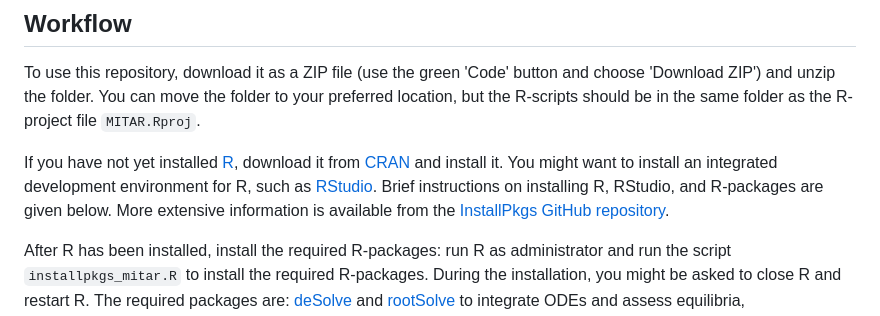
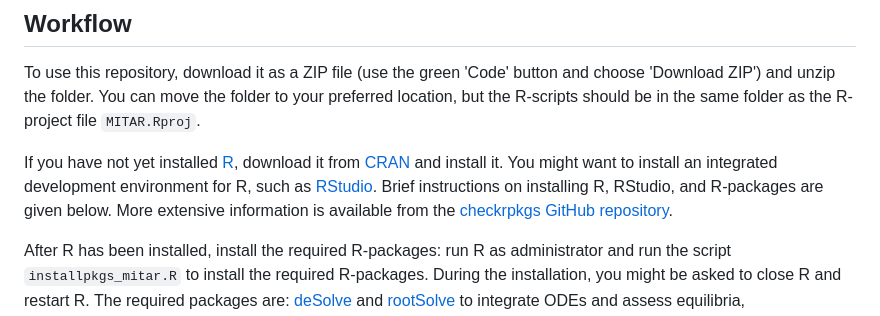
Before and after one commit to UtrechtUniversity/MITAR, a Markdown page: README.md, the part around the change. Rendered like a GitHub page.

Commit message:
InstallPkgs has been superseded by checkrpkgs.

```diff
--- a/README.md
+++ b/README.md
@@ -16,7 +16,7 @@ integrated development environment for R, such as
 [RStudio](https://posit.co/download/rstudio-desktop/). Brief instructions on
 installing R, RStudio, and R-packages are given below. More extensive
 information is available from the
-[InstallPkgs GitHub repository](https://github.com/JesseAlderliesten/InstallPkgs).
+[checkrpkgs GitHub repository](https://github.com/JesseAlderliesten/checkrpkgs).
 
 After R has been installed, install the required R-packages: run R as
 administrator and run the script `installpkgs_mitar.R` to install the required
```
